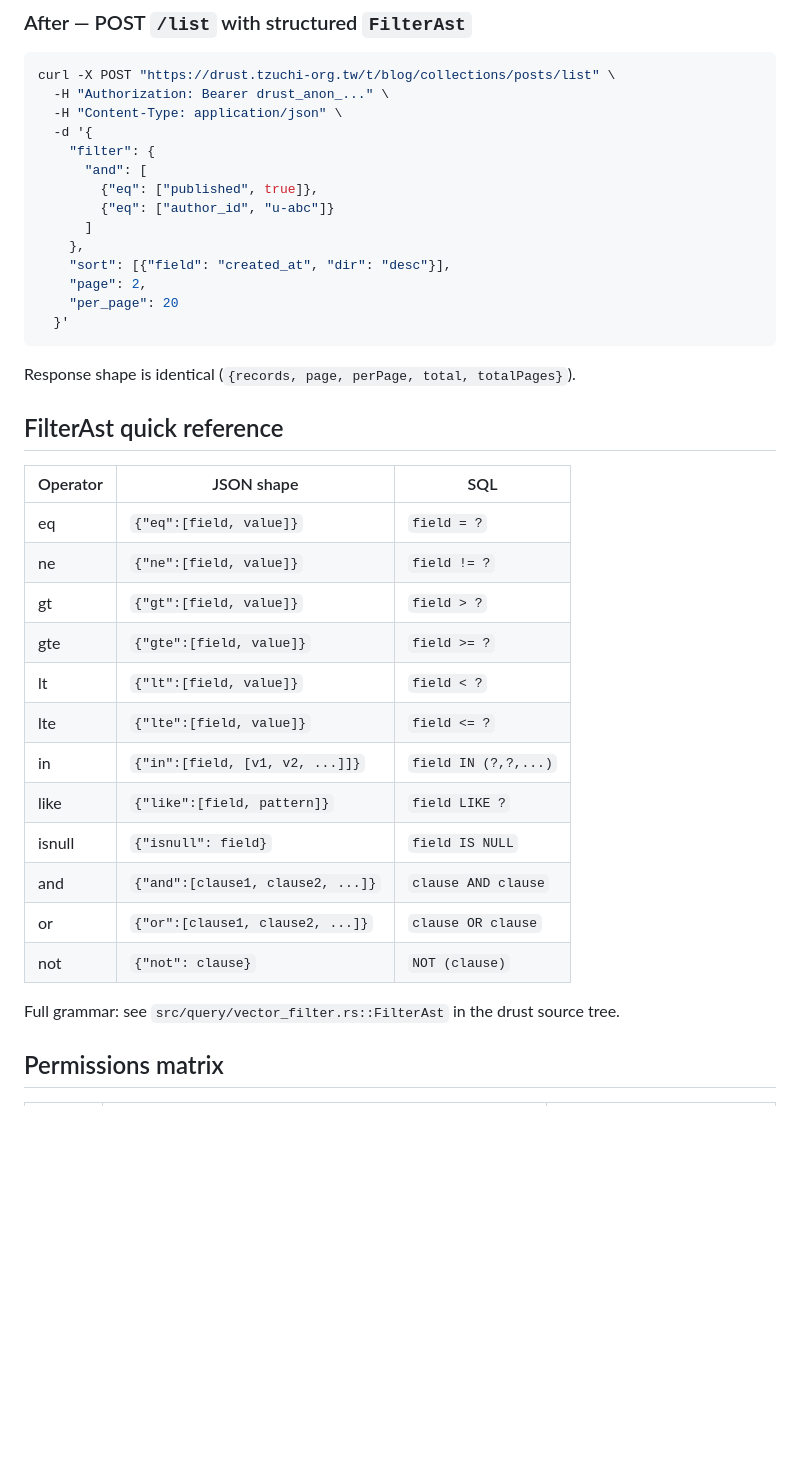
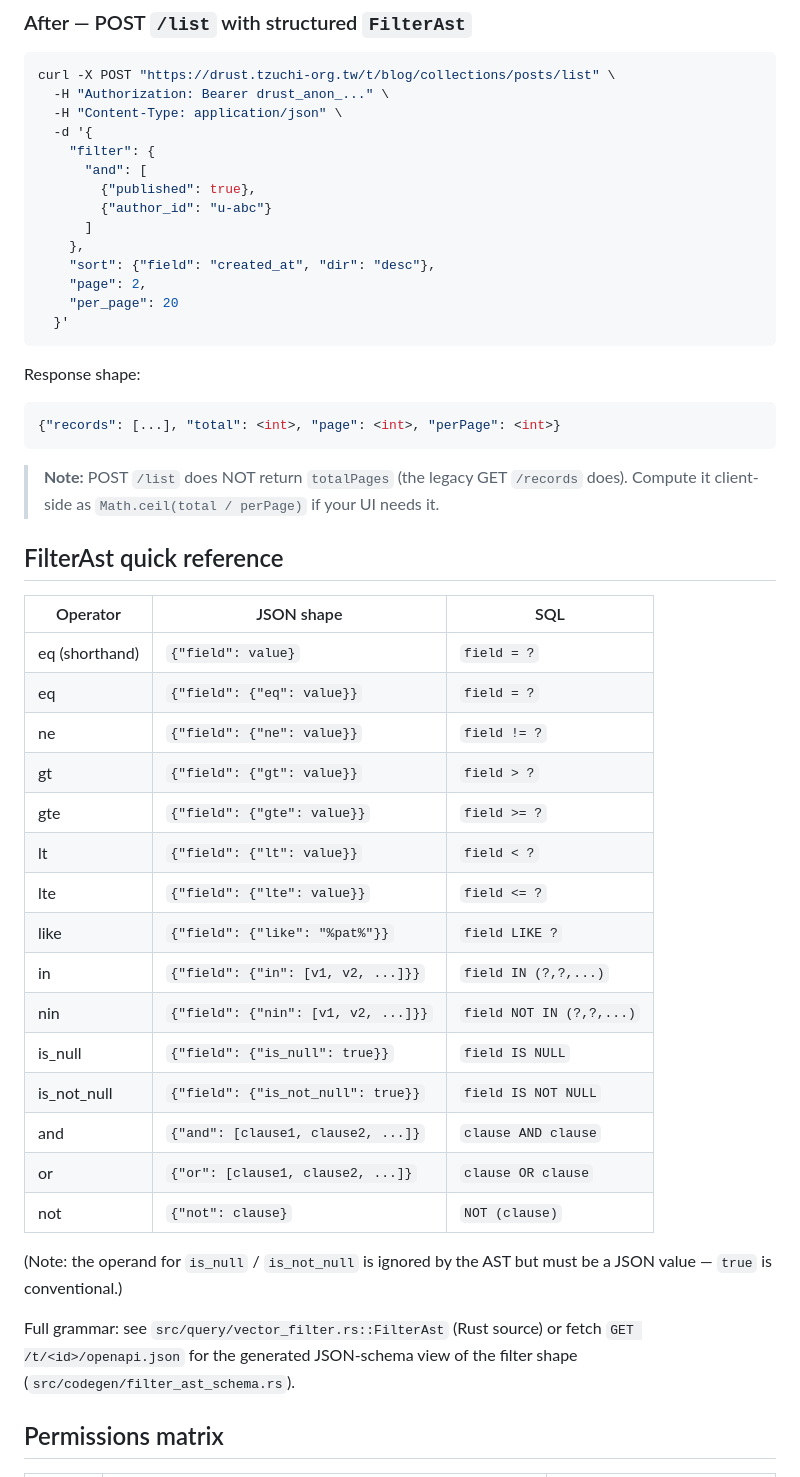
Before and after one commit to KaelLim/drust, a Markdown page: docs/migration/list-filter.md, the part around the change. Drawn GitHub-style; blank space fills up the shorter version.

Commit message:
fix(docs/migration): correct FilterAst JSON shape and ListRequest fields (v1.29.7 C4.1)
The list-filter migration doc shipped in faf21f3 (C4) used array-pair shape
{op:[field,val]} for leaf operators, but the real FilterAst (verified in
src/query/vector_filter.rs:42-173) is nested-object shape {field:{op:val}}.
The eq-shorthand is {field:val}. is_null/is_not_null operand is ignored
but must be present (typically true). nin was missing from the table.

Sort was shown as a JSON array but ListRequest.sort is Option<SortSpec> —
a single object, not an array (src/query/list_builder.rs:42-47).

POST /list response was claimed identical to GET /records, but
records_list.rs:239-244 omits totalPages. Doc now tells the reader to
compute it client-side as Math.ceil(total/perPage).

A migrating client copy-pasting the old examples would have hit a 400
from serde deserialization — defeating the entire point of H5-1 phase 1.
Pointed FilterAst grammar reference at openapi.json as a non-Rust-source
alternative for migrating clients.

````diff
--- a/docs/migration/list-filter.md
+++ b/docs/migration/list-filter.md
@@ -48,37 +48,50 @@ curl -X POST "https://drust.tzuchi-org.tw/t/blog/collections/posts/list" \
   -d '{
     "filter": {
       "and": [
-        {"eq": ["published", true]},
-        {"eq": ["author_id", "u-abc"]}
+        {"published": true},
+        {"author_id": "u-abc"}
       ]
     },
-    "sort": [{"field": "created_at", "dir": "desc"}],
+    "sort": {"field": "created_at", "dir": "desc"},
     "page": 2,
     "per_page": 20
   }'
 ```
 
-Response shape is identical (`{records, page, perPage, total, totalPages}`).
+Response shape:
+
+```json
+{"records": [...], "total": <int>, "page": <int>, "perPage": <int>}
+```
+
+> **Note:** POST `/list` does NOT return `totalPages` (the legacy GET `/records` does).
+> Compute it client-side as `Math.ceil(total / perPage)` if your UI needs it.
 
 ## FilterAst quick reference
 
-| Operator | JSON shape                                  | SQL                 |
-|----------|---------------------------------------------|---------------------|
-| eq       | `{"eq":[field, value]}`                     | `field = ?`         |
-| ne       | `{"ne":[field, value]}`                     | `field != ?`        |
-| gt       | `{"gt":[field, value]}`                     | `field > ?`         |
-| gte      | `{"gte":[field, value]}`                    | `field >= ?`        |
-| lt       | `{"lt":[field, value]}`                     | `field < ?`         |
-| lte      | `{"lte":[field, value]}`                    | `field <= ?`        |
-| in       | `{"in":[field, [v1, v2, ...]]}`             | `field IN (?,?,...)`|
-| like     | `{"like":[field, pattern]}`                 | `field LIKE ?`      |
-| isnull   | `{"isnull": field}`                         | `field IS NULL`     |
-| and      | `{"and":[clause1, clause2, ...]}`           | `clause AND clause` |
-| or       | `{"or":[clause1, clause2, ...]}`            | `clause OR clause`  |
-| not      | `{"not": clause}`                           | `NOT (clause)`      |
+| Operator        | JSON shape                                       | SQL                  |
+|-----------------|--------------------------------------------------|----------------------|
+| eq (shorthand)  | `{"field": value}`                               | `field = ?`          |
+| eq              | `{"field": {"eq": value}}`                       | `field = ?`          |
+| ne              | `{"field": {"ne": value}}`                       | `field != ?`         |
+| gt              | `{"field": {"gt": value}}`                       | `field > ?`          |
+| gte             | `{"field": {"gte": value}}`                      | `field >= ?`         |
+| lt              | `{"field": {"lt": value}}`                       | `field < ?`          |
+| lte             | `{"field": {"lte": value}}`                      | `field <= ?`         |
+| like            | `{"field": {"like": "%pat%"}}`                   | `field LIKE ?`       |
+| in              | `{"field": {"in": [v1, v2, ...]}}`               | `field IN (?,?,...)` |
+| nin             | `{"field": {"nin": [v1, v2, ...]}}`              | `field NOT IN (?,?,...)` |
+| is_null         | `{"field": {"is_null": true}}`                   | `field IS NULL`      |
+| is_not_null     | `{"field": {"is_not_null": true}}`               | `field IS NOT NULL`  |
+| and             | `{"and": [clause1, clause2, ...]}`               | `clause AND clause`  |
+| or              | `{"or": [clause1, clause2, ...]}`                | `clause OR clause`   |
+| not             | `{"not": clause}`                                | `NOT (clause)`       |
 
-Full grammar: see `src/query/vector_filter.rs::FilterAst` in the drust
-source tree.
+(Note: the operand for `is_null` / `is_not_null` is ignored by the AST but must be a JSON value — `true` is conventional.)
+
+Full grammar: see `src/query/vector_filter.rs::FilterAst` (Rust source) or
+fetch `GET /t/<id>/openapi.json` for the generated JSON-schema view of
+the filter shape (`src/codegen/filter_ast_schema.rs`).
 
 ## Permissions matrix
 
````
